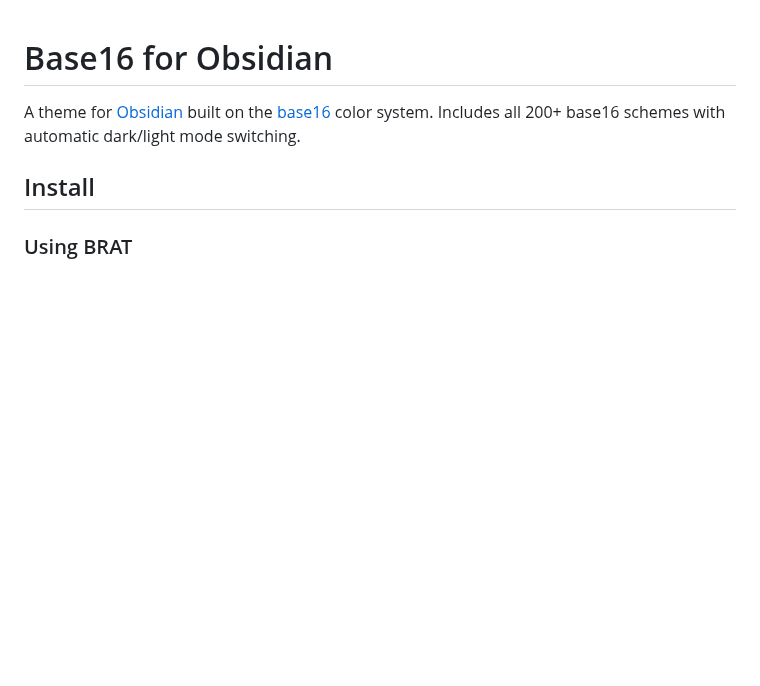
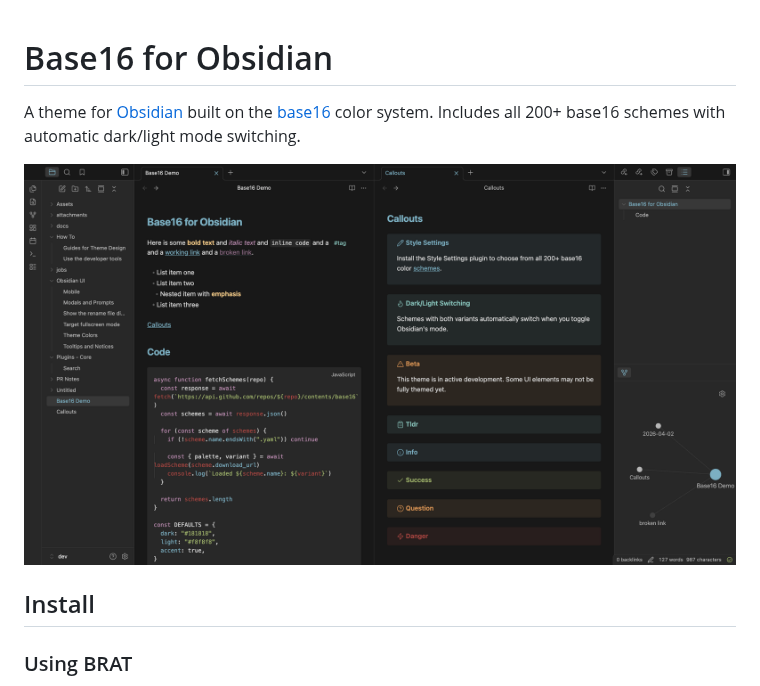
Before and after one commit to snelling-a/obsidian-base16, a Markdown page: README.md, the part around the change. Drawn GitHub-style; pictures changed too: assets/screenshot.png (added); blank space fills up the shorter version.

Commit message:
feat: screenshot

```diff
--- a/README.md
+++ b/README.md
@@ -1,6 +1,8 @@
 # Base16 for Obsidian
 
 A theme for [Obsidian](https://obsidian.md) built on the [base16](https://github.com/tinted-theming/home) color system. Includes all 200+ base16 schemes with automatic dark/light mode switching.
+
+![](./assets/screenshot.png)
 
 ## Install
 
```
